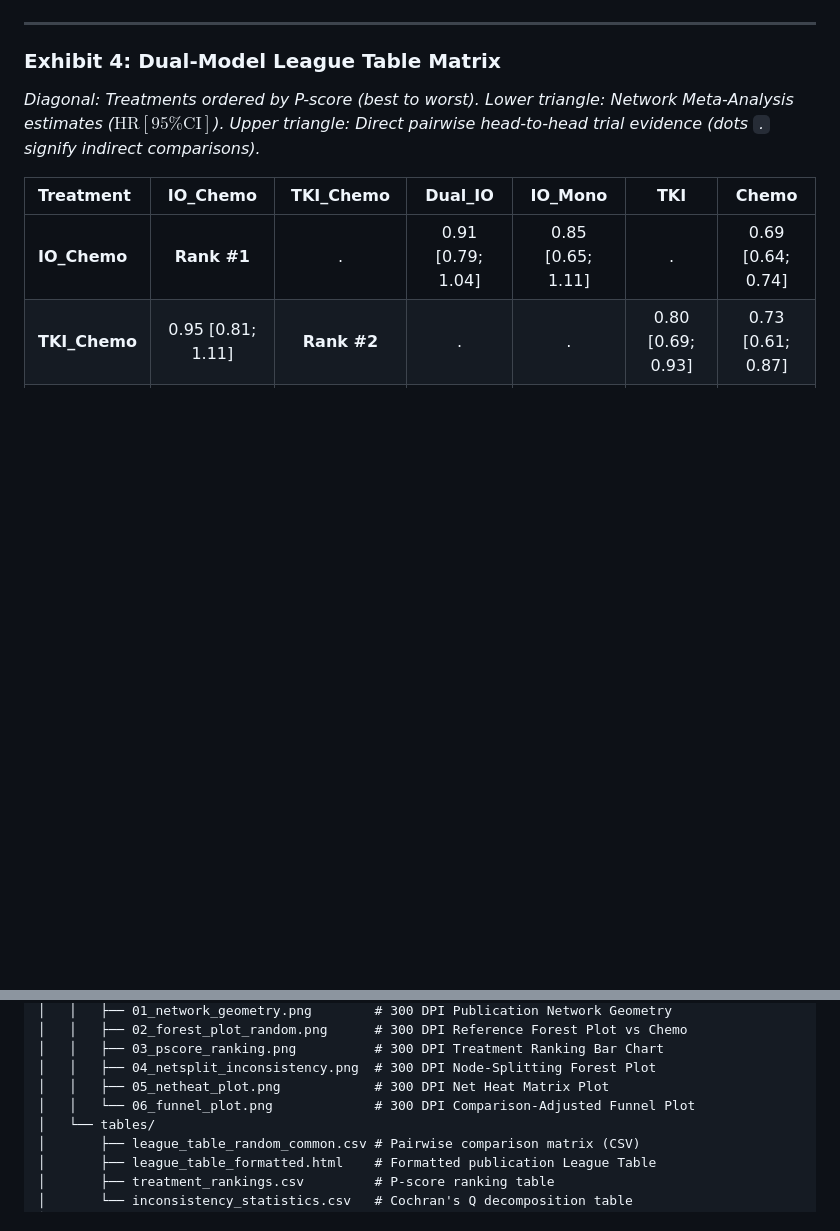
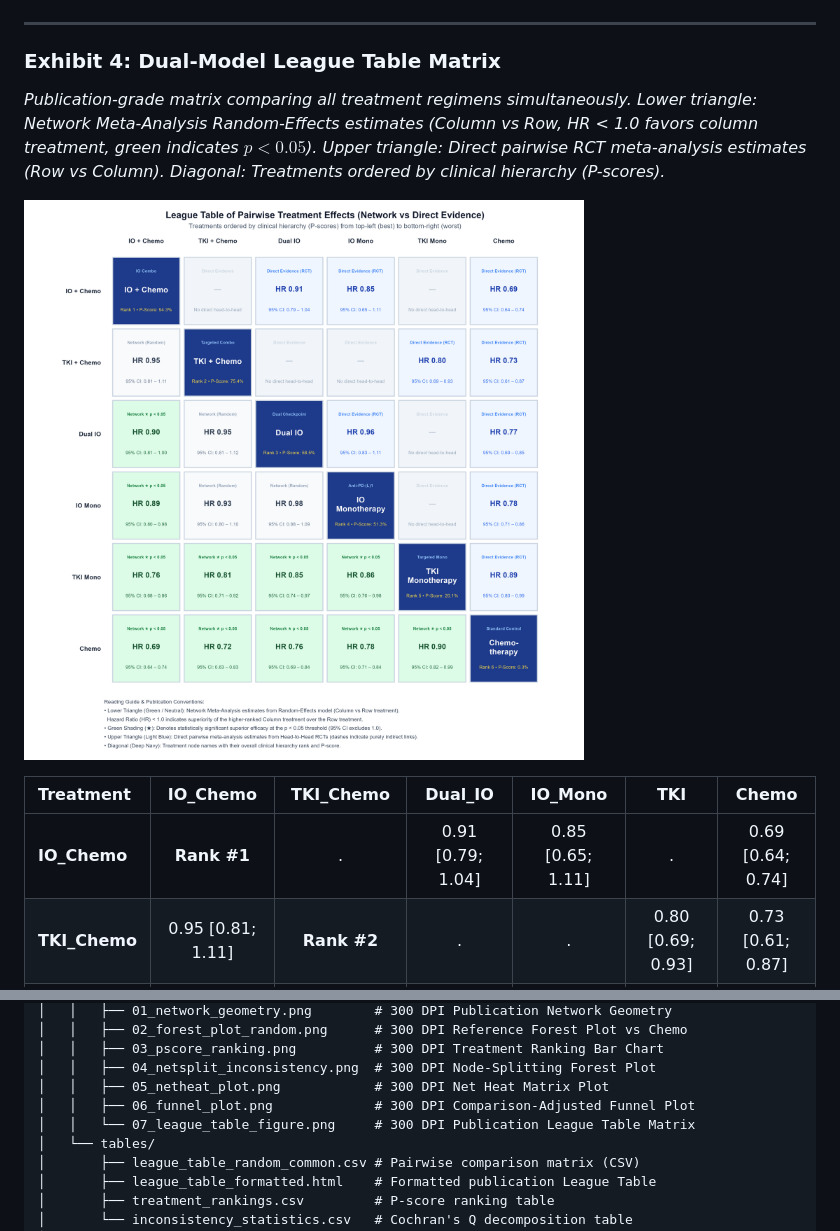
Before and after one commit to Mohamed101010101/nma-nsclc-evidence-synthesis, a Markdown page: README.md, 2 parts joined by grey strips. Drawn GitHub-style; pictures changed too: outputs/figures/07_league_table_figure.png (added); blank space fills up the shorter version.

Commit message:
feat(figures): create publication-grade 300 DPI League Table matrix figure and integrate into pipeline and report

```diff
--- a/README.md
+++ b/README.md
@@ -175,7 +175,9 @@ $$Q = Q_{\text{het}} + Q_{\text{inc}} = \sum_{d=1}^D Q_{d}^{\text{within}} + Q^{
 ---
 
 ### Exhibit 4: Dual-Model League Table Matrix
-*Diagonal: Treatments ordered by P-score (best to worst). Lower triangle: Network Meta-Analysis estimates ($\text{HR} [95\% \text{CI}]$). Upper triangle: Direct pairwise head-to-head trial evidence (dots `.` signify indirect comparisons).*
+*Publication-grade matrix comparing all treatment regimens simultaneously. Lower triangle: Network Meta-Analysis Random-Effects estimates (Column vs Row, HR < 1.0 favors column treatment, green indicates $p < 0.05$). Upper triangle: Direct pairwise RCT meta-analysis estimates (Row vs Column). Diagonal: Treatments ordered by clinical hierarchy (P-scores).*
+
+![League Table Figure](outputs/figures/07_league_table_figure.png)
 
 | Treatment | IO_Chemo | TKI_Chemo | Dual_IO | IO_Mono | TKI | Chemo |
 |:---|:---:|:---:|:---:|:---:|:---:|:---:|
@@ -229,7 +231,8 @@ c:/Users/Computech4/Desktop/R code/
 │   │   ├── 03_pscore_ranking.png          # 300 DPI Treatment Ranking Bar Chart
 │   │   ├── 04_netsplit_inconsistency.png  # 300 DPI Node-Splitting Forest Plot
 │   │   ├── 05_netheat_plot.png            # 300 DPI Net Heat Matrix Plot
-│   │   └── 06_funnel_plot.png             # 300 DPI Comparison-Adjusted Funnel Plot
+│   │   ├── 06_funnel_plot.png             # 300 DPI Comparison-Adjusted Funnel Plot
+│   │   └── 07_league_table_figure.png     # 300 DPI Publication League Table Matrix
 │   └── tables/
 │       ├── league_table_random_common.csv # Pairwise comparison matrix (CSV)
 │       ├── league_table_formatted.html    # Formatted publication League Table
```
Also changed, not shown: 3 other files.
